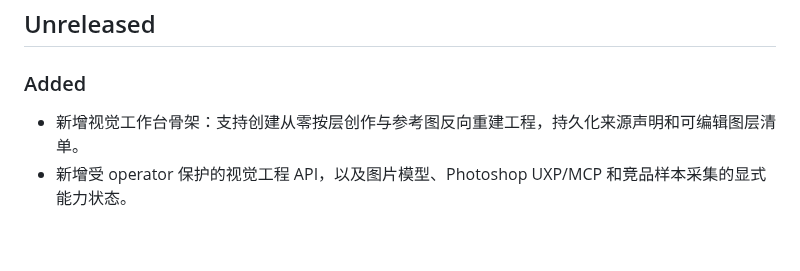
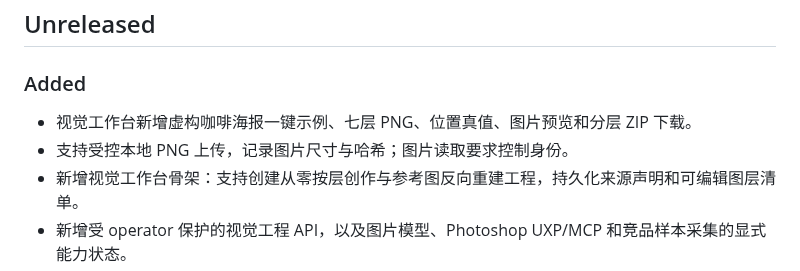
Before and after one commit to LazyS1a/OmniSignal, a Markdown page: CHANGELOG.md, the part around the change. Rendered like a GitHub page; blank space fills up the shorter version.

```diff
--- a/CHANGELOG.md
+++ b/CHANGELOG.md
@@ -6,6 +6,8 @@
 
 ### Added
 
+- 视觉工作台新增虚构咖啡海报一键示例、七层 PNG、位置真值、图片预览和分层 ZIP 下载。
+- 支持受控本地 PNG 上传，记录图片尺寸与哈希；图片读取要求控制身份。
 - 新增视觉工作台骨架：支持创建从零按层创作与参考图反向重建工程，持久化来源声明和可编辑图层清单。
 - 新增受 operator 保护的视觉工程 API，以及图片模型、Photoshop UXP/MCP 和竞品样本采集的显式能力状态。
 - 新增 Docker 版 Windows 双击启动/关闭入口，一键启动 PostgreSQL、FastAPI 与 Streamlit 总控台。
```
Also changed, not shown: README.md (+2 -2 lines), docs/visual_workbench.md (+13 -6 lines), docs/assets/visual-demo-preview.png (added), 12 other files.
